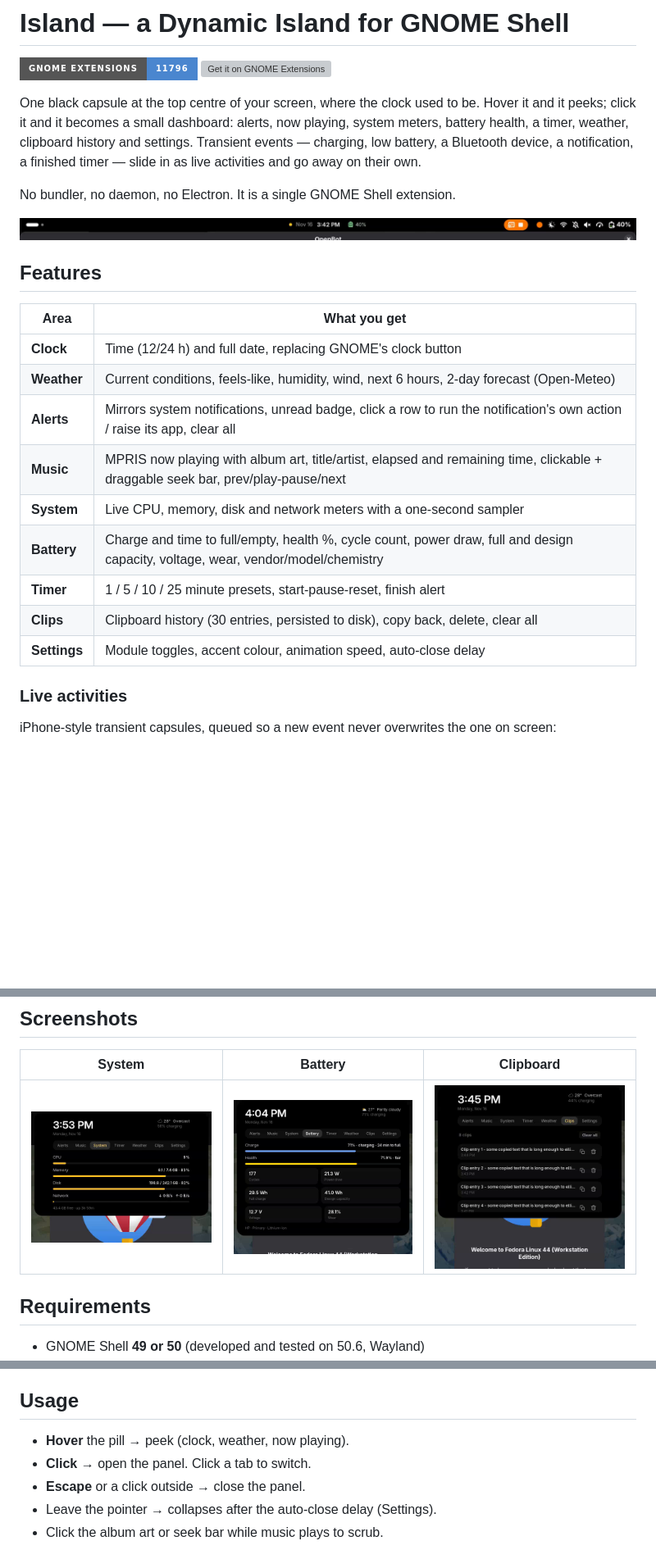
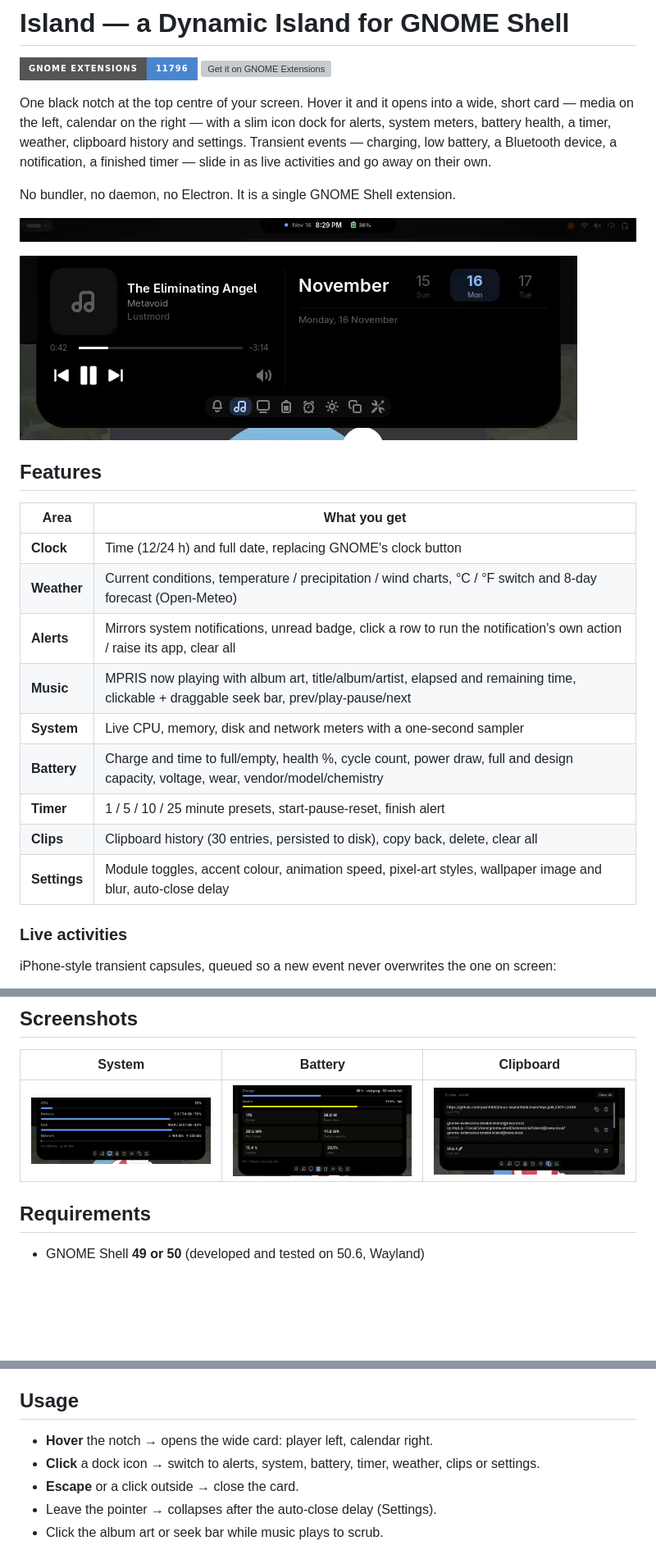
Before and after one commit to yash5800/linux-island, a Markdown page: README.md, 3 parts joined by grey strips. Shown at 82% size. Rendered like a GitHub page; pictures changed too: docs/battery.png, docs/clips.png, docs/compact.png; badges without logos; blank space fills up the shorter version; grey boxes are pictures that could not be loaded.

```diff
--- a/README.md
+++ b/README.md
@@ -4,30 +4,32 @@
 <a href="https://extensions.gnome.org/extension/11796/island/"><img src="https://raw.githubusercontent.com/andyholmes/gnome-shell-extensions-badge/master/get-it-on-ego.svg" height="36" alt="Get it on GNOME Extensions"></a>
 
 
-One black capsule at the top centre of your screen, where the clock used to
-be. Hover it and it peeks; click it and it becomes a small dashboard: alerts,
-now playing, system meters, battery health, a timer, weather, clipboard
-history and settings. Transient events — charging, low battery, a Bluetooth
-device, a notification, a finished timer — slide in as live activities and go
-away on their own.
+One black notch at the top centre of your screen. Hover it and it opens into
+a wide, short card — media on the left, calendar on the right — with a slim
+icon dock for alerts, system meters, battery health, a timer, weather,
+clipboard history and settings. Transient events — charging, low battery, a
+Bluetooth device, a notification, a finished timer — slide in as live
+activities and go away on their own.
 
 No bundler, no daemon, no Electron. It is a single GNOME Shell extension.
 
-![Compact pill](docs/compact.png)
+![Compact notch](docs/compact.png)
+
+![Expanded notch](docs/notch.png)
 
 ## Features
 
 | Area | What you get |
 |---|---|
 | **Clock** | Time (12/24 h) and full date, replacing GNOME's clock button |
-| **Weather** | Current conditions, feels-like, humidity, wind, next 6 hours, 2-day forecast (Open-Meteo) |
+| **Weather** | Current conditions, temperature / precipitation / wind charts, °C / °F switch and 8-day forecast (Open-Meteo) |
 | **Alerts** | Mirrors system notifications, unread badge, click a row to run the notification's own action / raise its app, clear all |
-| **Music** | MPRIS now playing with album art, title/artist, elapsed and remaining time, clickable + draggable seek bar, prev/play-pause/next |
+| **Music** | MPRIS now playing with album art, title/album/artist, elapsed and remaining time, clickable + draggable seek bar, prev/play-pause/next |
 | **System** | Live CPU, memory, disk and network meters with a one-second sampler |
 | **Battery** | Charge and time to full/empty, health %, cycle count, power draw, full and design capacity, voltage, wear, vendor/model/chemistry |
 | **Timer** | 1 / 5 / 10 / 25 minute presets, start-pause-reset, finish alert |
 | **Clips** | Clipboard history (30 entries, persisted to disk), copy back, delete, clear all |
-| **Settings** | Module toggles, accent colour, animation speed, auto-close delay |
+| **Settings** | Module toggles, accent colour, animation speed, pixel-art styles, wallpaper image and blur, auto-close delay |
 
 ### Live activities
 
@@ -89,9 +91,9 @@ GNOME's clock button reappears on disable; nothing else is modified.
 
 ## Usage
 
-- **Hover** the pill → peek (clock, weather, now playing).
-- **Click** → open the panel. Click a tab to switch.
-- **Escape** or a click outside → close the panel.
+- **Hover** the notch → opens the wide card: player left, calendar right.
+- **Click** a dock icon → switch to alerts, system, battery, timer, weather, clips or settings.
+- **Escape** or a click outside → close the card.
 - Leave the pointer → collapses after the auto-close delay (Settings).
 - Click the album art or seek bar while music plays to scrub.
 
```
Also changed, not shown: other parts of README.md (+9 -2 lines), SKILL.md (+4 -1 lines), 5 other files.
